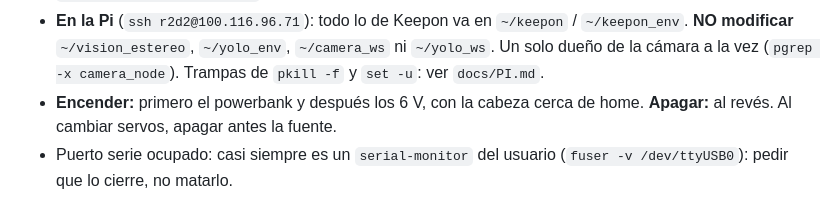
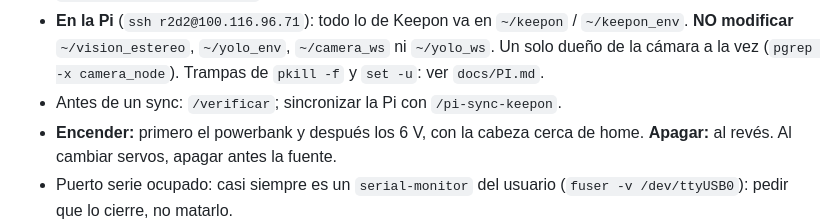
Before and after one commit to HecVelaz/keepon-pro, a Markdown page: CLAUDE.md, the part around the change. Drawn GitHub-style.

```diff
--- a/CLAUDE.md
+++ b/CLAUDE.md
@@ -25,6 +25,7 @@ Enunciado: `docs/2026S2uTP_RoboticaSocial.md`. Plan: `docs/HOJA_DE_RUTA.md` (v3)
 - Cambios que el grupo tiene que revisar: rama + pull request con `gh`. `gh pr edit` falla por un error de GitHub con "Projects (classic)" y no guarda nada: editar el PR con `gh api -X PATCH repos/HecVelaz/keepon-pro/pulls/<n>`.
 - Codex: Se usa `codex exec --skip-git-repo-check -s read-only -o <salida.md> "<prompt>"` para revisiones. Revisiones guardadas: `docs/REVISION_CODEX.md` (plan), `docs/REVISION_CODEX_M0.md` (código; sus 8 fallos están corregidos y tienen tests en `tests/test_regresiones_codex.py`), `docs/REVISION_CODEX_PI.md` (hardware real).
 - **En la Pi** (`ssh r2d2@100.116.96.71`): todo lo de Keepon va en `~/keepon` / `~/keepon_env`. **NO modificar** `~/vision_estereo`, `~/yolo_env`, `~/camera_ws` ni `~/yolo_ws`. Un solo dueño de la cámara a la vez (`pgrep -x camera_node`). Trampas de `pkill -f` y `set -u`: ver `docs/PI.md`.
+- Antes de un sync: `/verificar`; sincronizar la Pi con `/pi-sync-keepon`.
 - **Encender:** primero el powerbank y después los 6 V, con la cabeza cerca de home. **Apagar:** al revés. Al cambiar servos, apagar antes la fuente.
 - Puerto serie ocupado: casi siempre es un `serial-monitor` del usuario (`fuser -v /dev/ttyUSB0`): pedir que lo cierre, no matarlo.
 
```
Also changed, not shown: docs/PI.md (+1 -1 lines), .claude/commands/pi-sync-keepon.md (renamed from .claude/commands/pi-sync-robot.md).
